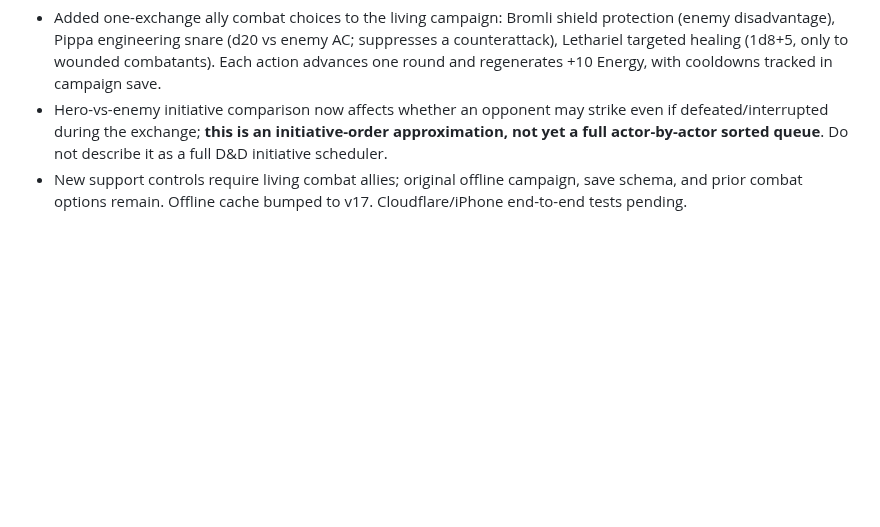
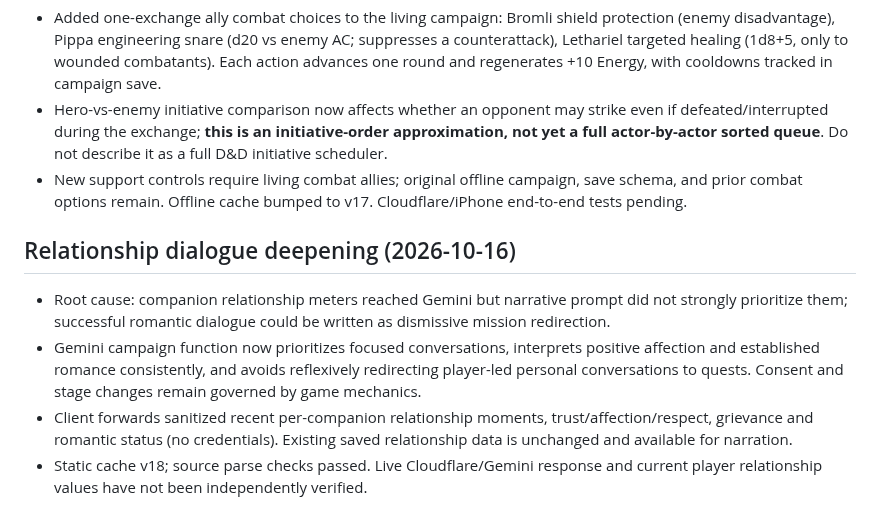
Before and after one commit to SnackyShadowsofAzeroth/shadows-of-azeroth-rpg, a Markdown page: DEVELOPMENT_HANDOFF.md, the part around the change. GitHub-like rendering; blank space fills up the shorter version.

Commit message:
Record romance dialogue continuity improvements and verification limits

```diff
--- a/DEVELOPMENT_HANDOFF.md
+++ b/DEVELOPMENT_HANDOFF.md
@@ -49,3 +49,10 @@ public/characters.js updated on main (commit 5862c9b): gender field, basic gear
 - Added one-exchange ally combat choices to the living campaign: Bromli shield protection (enemy disadvantage), Pippa engineering snare (d20 vs enemy AC; suppresses a counterattack), Lethariel targeted healing (1d8+5, only to wounded combatants). Each action advances one round and regenerates +10 Energy, with cooldowns tracked in campaign save.
 - Hero-vs-enemy initiative comparison now affects whether an opponent may strike even if defeated/interrupted during the exchange; **this is an initiative-order approximation, not yet a full actor-by-actor sorted queue**. Do not describe it as a full D&D initiative scheduler.
 - New support controls require living combat allies; original offline campaign, save schema, and prior combat options remain. Offline cache bumped to v17. Cloudflare/iPhone end-to-end tests pending.
+
+
+## Relationship dialogue deepening (2026-10-16)
+- Root cause: companion relationship meters reached Gemini but narrative prompt did not strongly prioritize them; successful romantic dialogue could be written as dismissive mission redirection.
+- Gemini campaign function now prioritizes focused conversations, interprets positive affection and established romance consistently, and avoids reflexively redirecting player-led personal conversations to quests. Consent and stage changes remain governed by game mechanics.
+- Client forwards sanitized recent per-companion relationship moments, trust/affection/respect, grievance and romantic status (no credentials). Existing saved relationship data is unchanged and available for narration.
+- Static cache v18; source parse checks passed. Live Cloudflare/Gemini response and current player relationship values have not been independently verified.
```
